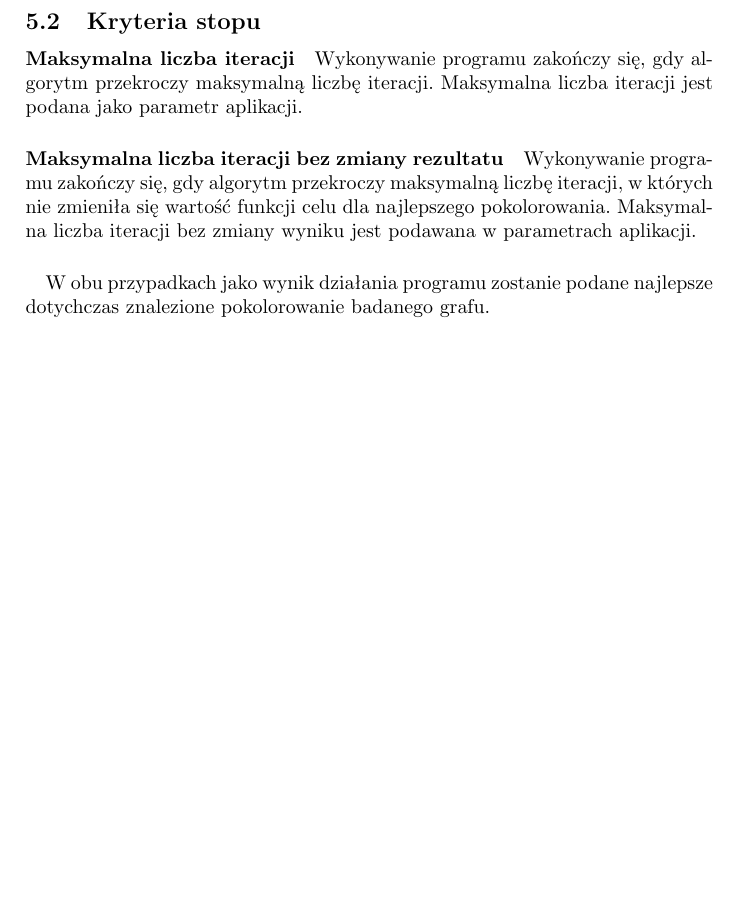
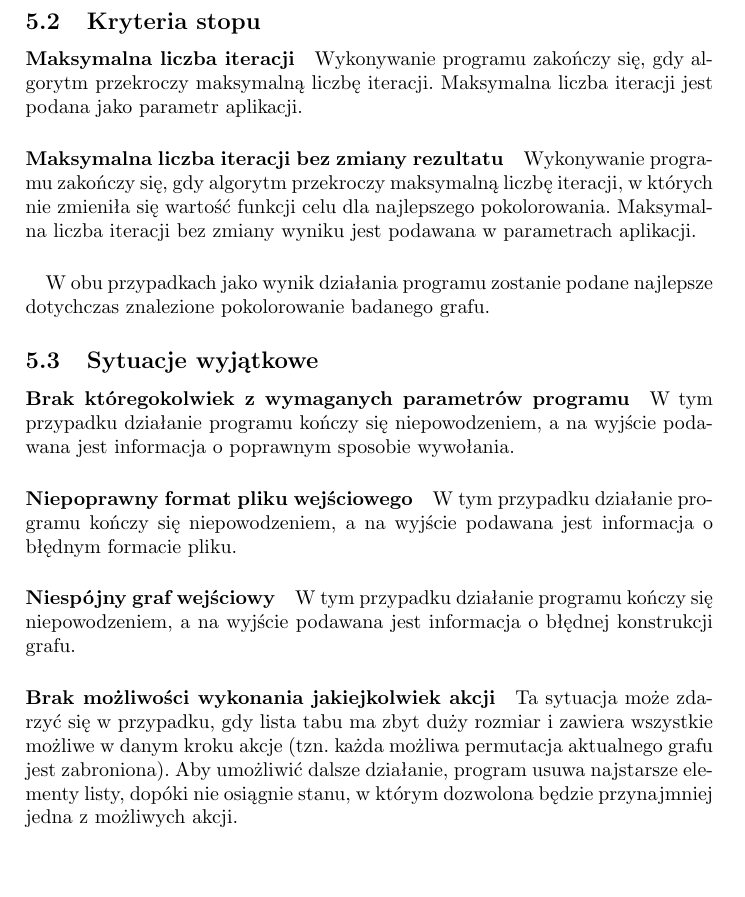
Before and after one commit to manisero/SemesterIX, a LaTeX document (GIS/Project/Documentation/report2/report2.tex, which reads GIS/Project/Documentation/report2/report2_program_principles.tex): part of page 3 of 6 before the commit and part of page 3 of 7 after it, cut so that both start at the same text, the shorter picture padded with empty space. Compiled offline with pdfLaTeX.

Commit message:
Described exceptional situations

```diff
--- a/GIS/Project/Documentation/report2/report2_program_principles.tex
+++ b/GIS/Project/Documentation/report2/report2_program_principles.tex
@@ -51,3 +51,19 @@ Wykonywanie programu zakończy się, gdy algorytm przekroczy maksymalną liczbę
 
 \paragraph{}
 W obu przypadkach jako wynik działania programu zostanie podane najlepsze dotychczas znalezione pokolorowanie badanego grafu.
+
+
+\subsection{Sytuacje wyjątkowe}
+
+\paragraph{Brak któregokolwiek z wymaganych parametrów programu}
+W tym przypadku działanie programu kończy się niepowodzeniem, a na wyjście podawana jest informacja o poprawnym sposobie wywołania.
+
+\paragraph{Niepoprawny format pliku wejściowego}
+W tym przypadku działanie programu kończy się niepowodzeniem, a na wyjście podawana jest informacja o błędnym formacie pliku.
+
+\paragraph{Niespójny graf wejściowy}
+W tym przypadku działanie programu kończy się niepowodzeniem, a na wyjście podawana jest informacja o błędnej konstrukcji grafu.
+
+\paragraph{Brak możliwości wykonania jakiejkolwiek akcji}
+Ta sytuacja może zdarzyć się w przypadku, gdy lista tabu ma zbyt duży rozmiar i zawiera wszystkie możliwe w danym kroku akcje (tzn. każda możliwa permutacja aktualnego grafu jest zabroniona).
+Aby umożliwić dalsze działanie, program usuwa najstarsze elementy listy, dopóki nie osiągnie stanu, w którym dozwolona będzie przynajmniej jedna z możliwych akcji.
```
Also changed, not shown: GIS/Project/Documentation/report2/report2.pdf.
